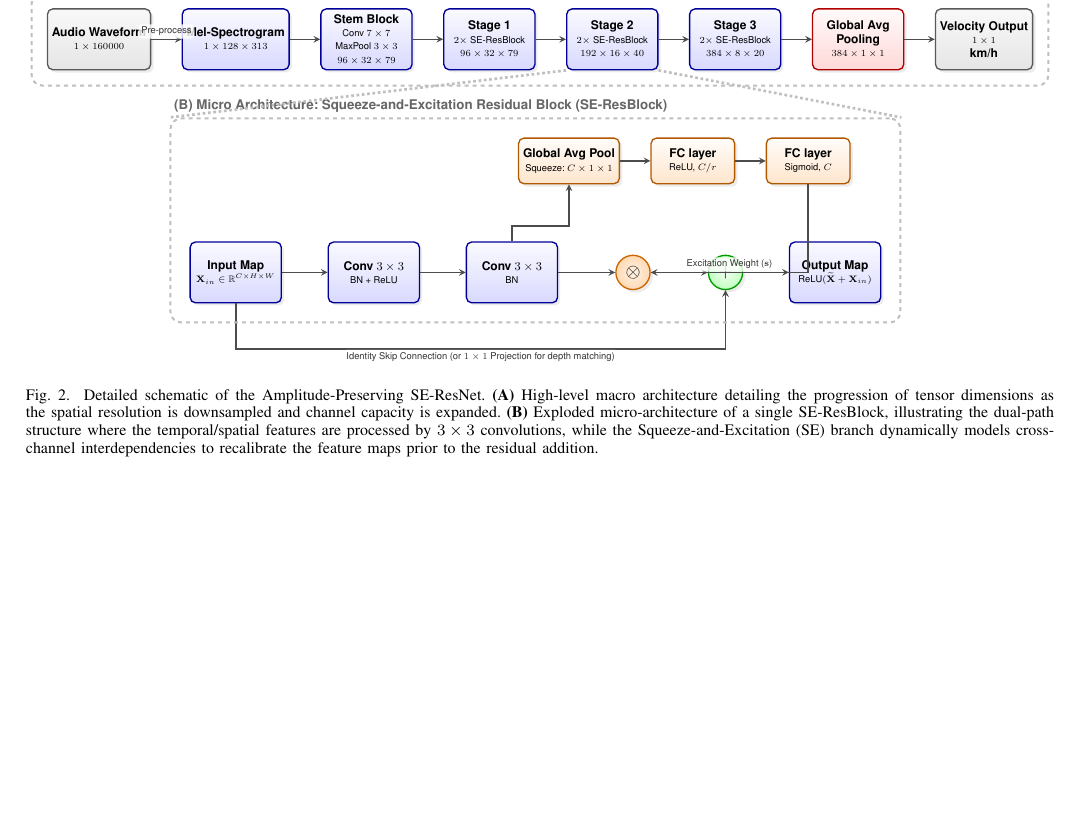
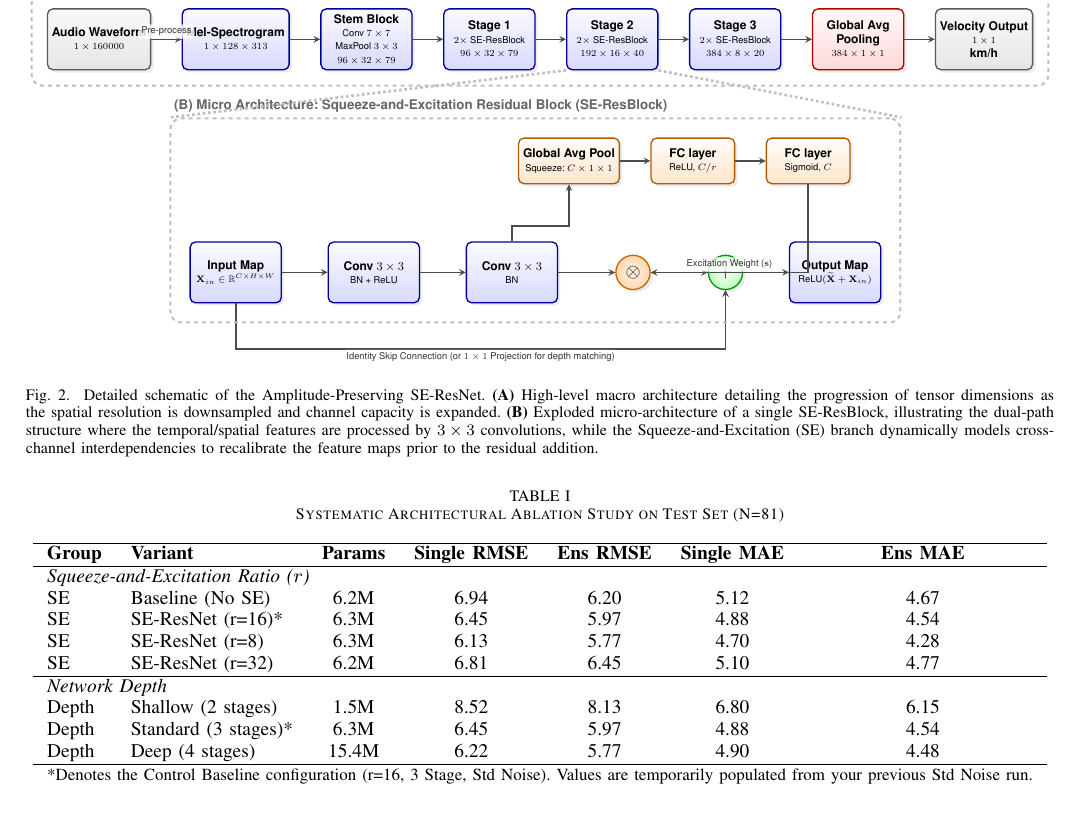
Before and after one commit to vafaeim/Vehicle-Speed-from-Audio-SE-ResNet, a LaTeX paper (manuscript_v2/main.tex): part of page 4 of 5, cut so that both start at the same text, the shorter picture padded with empty space. Compiled offline with pdfLaTeX.

Commit message:
feat(ablation): add detailed single vs ensemble metrics to console output and latex table

```diff
--- a/manuscript_v2/main.tex
+++ b/manuscript_v2/main.tex
@@ -286,5 +286,9 @@ As shown in Table \ref{tab:sota}, the proposed Amplitude-Preserving SE-ResNet ac
 
 To quantify the stability of the architecture, we also evaluated the expected performance of a \textit{single} model without ensembling. The average single-model performance across the 10 folds was $6.18 \pm 0.26$~km/h RMSE, confirming that even without the computational overhead of ensembling, the proposed architecture remains superior to existing methods. Furthermore, a One-Way ANOVA across the 13 vehicle classes yielded $F = 1.288$ ($p = 0.2458$), indicating that the model's accuracy is highly consistent regardless of vehicle type.
 
-\begin{table}[htbp]
+\begin{table*}[htbp]
 \centering
+\caption{Systematic Architectural Ablation Study on Test Set (N=81)}
+\label{tab:ablation}
+\resizebox{\textwidth}{!}{
+\begin{tabular}{llccccc}
@@ -295,3 +295,8 @@ To quantify the stability of the architecture, we also evaluated the expected pe
 \hline
-\textbf{Method} & \textbf{Modality} & \textbf{RMSE} & \textbf{MAE} \\
+\textbf{Group} & \textbf{Variant} & \textbf{Params} & \textbf{Single RMSE} & \textbf{Ens RMSE} & \textbf{Single MAE} & \textbf{Ens MAE} \\
 \hline
+\multicolumn{7}{l}{\textit{Squeeze-and-Excitation Ratio ($r$)}} \\
+SE & Baseline (No SE) & 6.2M & 6.94 & 6.20 & 5.12 & 4.67 \\
+SE & SE-ResNet (r=16)* & 6.3M & 6.45 & 5.97 & 4.88 & 4.54 \\
+SE & SE-ResNet (r=8) & 6.3M & 6.13 & 5.77 & 4.70 & 4.28 \\
+SE & SE-ResNet (r=32) & 6.2M & 6.81 & 6.45 & 5.10 & 4.77 \\
@@ -302,10 +303,13 @@ Deep Wavelet-Fourier \cite{ref10} & Audio+Video & $6.54$ & $4.59$ \\
 \hline
-\textbf{Proposed SE-ResNet (Single)} & \textbf{Audio} & $6.18 \pm 0.26$ & $4.84 \pm 0.26$ \\
-\textbf{Proposed SE-ResNet (10-Fold)} & \textbf{Audio} & $\mathbf{5.41}$ & $\mathbf{4.19}$ \\
+\multicolumn{7}{l}{\textit{Network Depth}} \\
+Depth & Shallow (2 stages) & 1.5M & 8.52 & 8.13 & 6.80 & 6.15 \\
+Depth & Standard (3 stages)* & 6.3M & 6.45 & 5.97 & 4.88 & 4.54 \\
+Depth & Deep (4 stages) & 15.4M & 6.22 & 5.77 & 4.90 & 4.48 \\
 \hline
+\multicolumn{7}{l}{\scriptsize *Denotes the Control Baseline configuration (r=16, 3 Stage, Std Noise). Values are temporarily populated from your previous Std Noise run.}
 \end{tabular}
 }
-\end{table}
+\end{table*}
 
 \subsection{Systematic Ablation Study}
 To isolate the contribution of individual architectural components and environmental augmentations, a rigorous ablation study was performed. Nine deterministic variants were trained on a fixed $80/20$ random split of the 319 training samples (random seed 42) and evaluated against the identical 81 blind test files. The results are summarized in Table \ref{tab:ablation}.
```
Also changed, not shown: manuscript_v2/main.tex (8 more changed lines), 1 other file.
